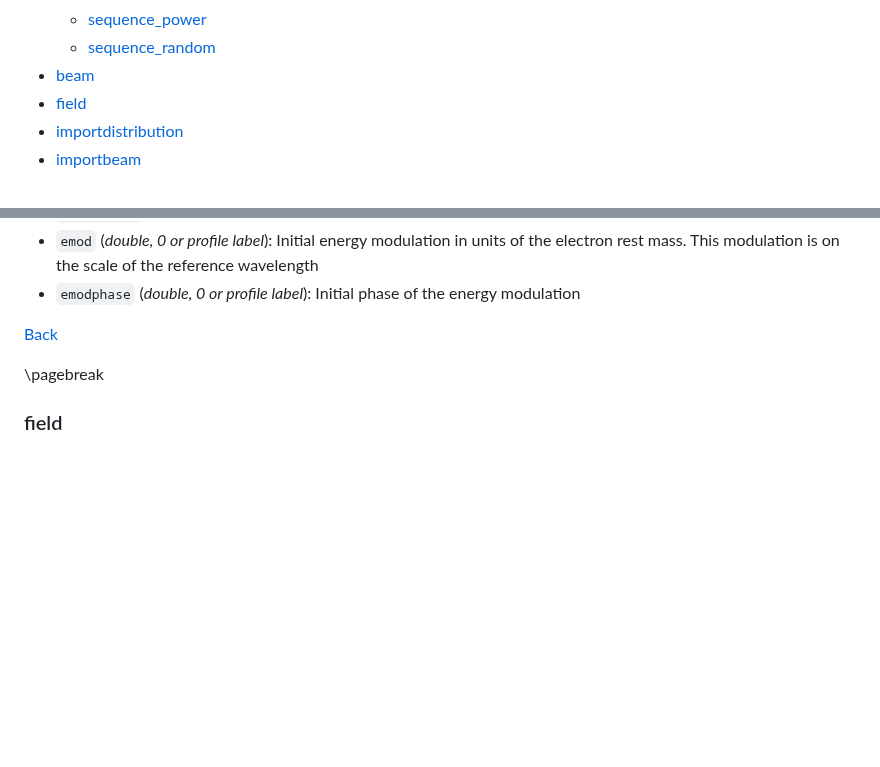
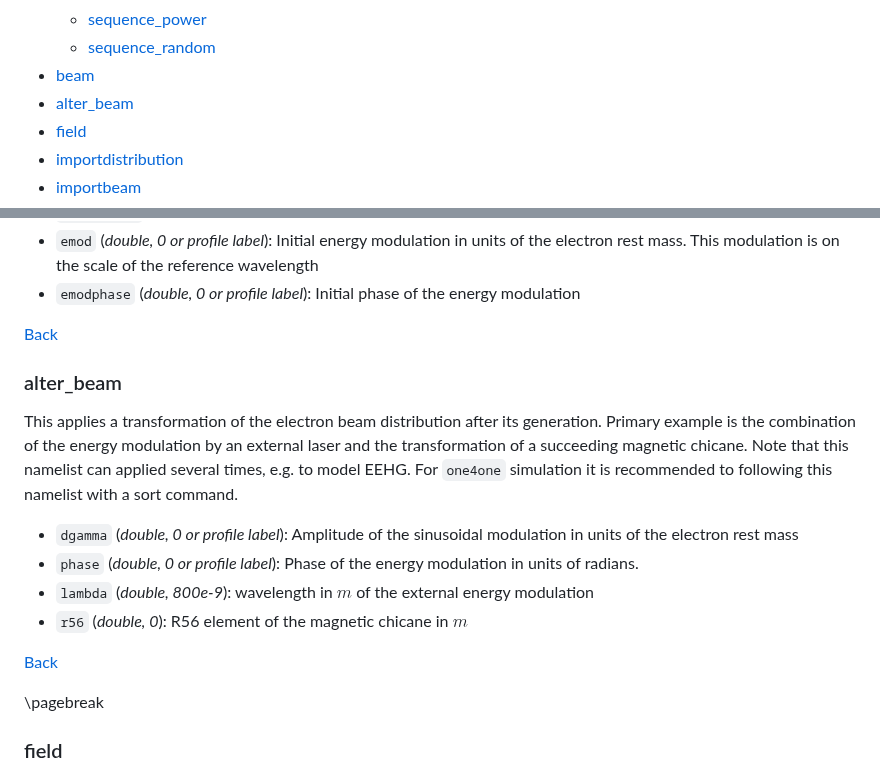
Before and after one commit to svenreiche/Genesis-1.3-Version4, a Markdown page: manual/MAIN_INPUT.md, 2 parts joined by grey strips. GitHub-like rendering; blank space fills up the shorter version.

Commit message:
Release of version 4.6.9 with the new feature of alter_beam. Added text to the manual

```diff
--- a/manual/MAIN_INPUT.md
+++ b/manual/MAIN_INPUT.md
@@ -26,6 +26,7 @@ The following describes all supported namelist with their variables, including i
     - [sequence_power](#psequence_power)
     - [sequence_random](#profile_random)
   - [beam](#beam)
+  - [alter_beam](#alter_beam)
   - [field](#field)
   - [importdistribution](#importdistribution)
   - [importbeam](#importbeam)
@@ -242,6 +243,19 @@ This namelist initiates the generation of the particle distribution to be kept i
 - `bunchphase` (*double, 0 or profile label*): Initial phase of the bunching
 - `emod` (*double, 0 or profile label*): Initial energy modulation in units of the electron rest mass. This modulation is on the scale of the reference wavelength
 - `emodphase` (*double, 0 or profile label*): Initial phase of the energy modulation
+
+[Back](#supported-namelists)
+
+
+### alter_beam
+This applies a transformation of the electron beam distribution after its generation. Primary example is the combination of the energy modulation by an external laser and the
+transformation of a succeeding magnetic chicane. Note that this namelist can applied several times, e.g. to model EEHG.
+For `one4one` simulation it is recommended to following this namelist with a sort command.
+
+- `dgamma` (*double, 0 or profile label*): Amplitude of the sinusoidal modulation in units of the electron rest mass
+- `phase` (*double, 0 or profile label*): Phase of the energy modulation in units of radians.
+- `lambda` (*double, 800e-9*):  wavelength in $m$ of the external energy modulation
+- `r56` (*double, 0*): R56 element of the magnetic chicane in $m$
 
 [Back](#supported-namelists)
 
```
